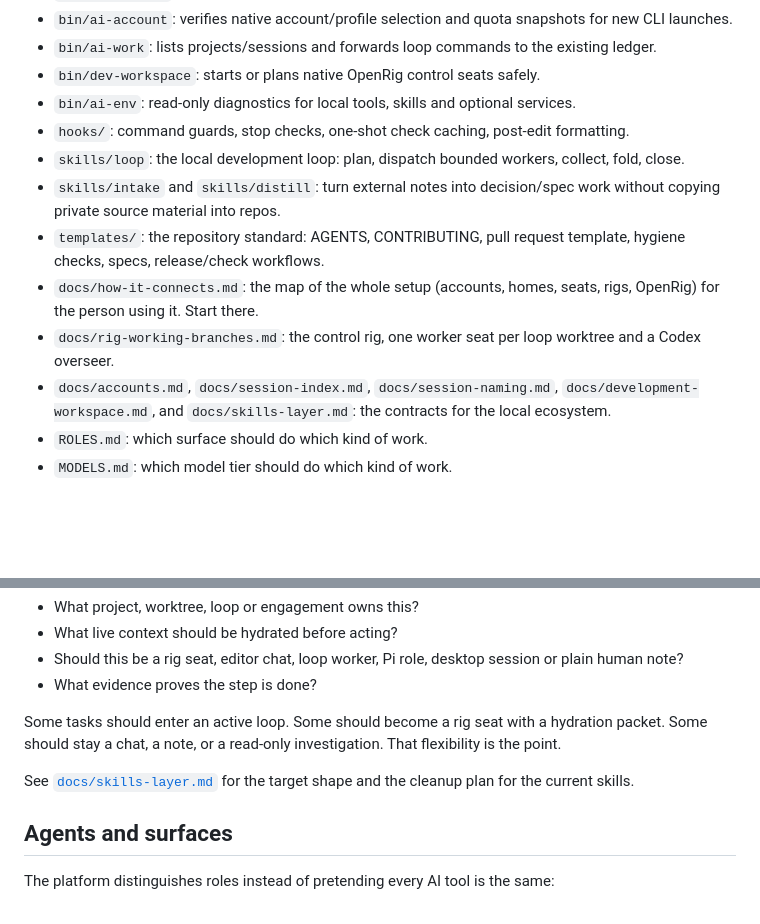
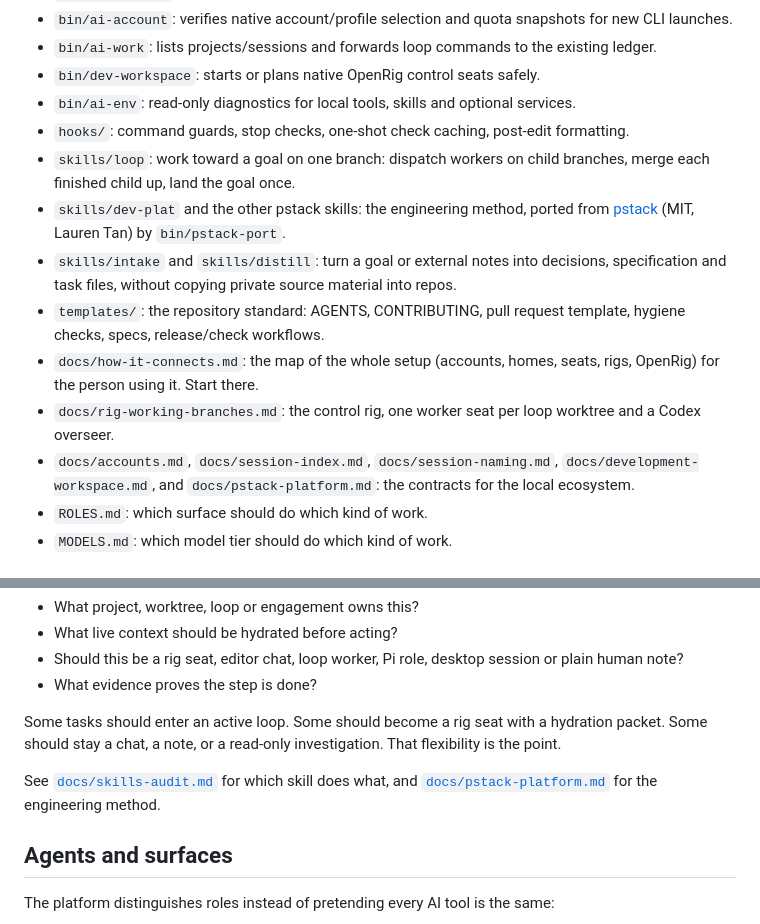
Before and after one commit to raulduk3/raspy-dev, a Markdown page: README.md, 2 parts joined by grey strips. GitHub-like rendering; blank space fills up the shorter version.

```diff
--- a/README.md
+++ b/README.md
@@ -99,12 +102,13 @@ Scratch files and helper scripts belong in a project worktree or project artifac
 - `bin/dev-workspace`: starts or plans native OpenRig control seats safely.
 - `bin/ai-env`: read-only diagnostics for local tools, skills and optional services.
 - `hooks/`: command guards, stop checks, one-shot check caching, post-edit formatting.
-- `skills/loop`: the local development loop: plan, dispatch bounded workers, collect, fold, close.
-- `skills/intake` and `skills/distill`: turn external notes into decision/spec work without copying private source material into repos.
+- `skills/loop`: work toward a goal on one branch: dispatch workers on child branches, merge each finished child up, land the goal once.
+- `skills/dev-plat` and the other pstack skills: the engineering method, ported from [pstack](https://github.com/cursor/plugins/tree/main/pstack) (MIT, Lauren Tan) by `bin/pstack-port`.
+- `skills/intake` and `skills/distill`: turn a goal or external notes into decisions, specification and task files, without copying private source material into repos.
 - `templates/`: the repository standard: AGENTS, CONTRIBUTING, pull request template, hygiene checks, specs, release/check workflows.
 - `docs/how-it-connects.md`: the map of the whole setup (accounts, homes, seats, rigs, OpenRig) for the person using it. Start there.
 - `docs/rig-working-branches.md`: the control rig, one worker seat per loop worktree and a Codex overseer.
-- `docs/accounts.md`, `docs/session-index.md`, `docs/session-naming.md`, `docs/development-workspace.md`, and `docs/skills-layer.md`: the contracts for the local ecosystem.
+- `docs/accounts.md`, `docs/session-index.md`, `docs/session-naming.md`, `docs/development-workspace.md`, and `docs/pstack-platform.md`: the contracts for the local ecosystem.
 - `ROLES.md`: which surface should do which kind of work.
 - `MODELS.md`: which model tier should do which kind of work.
 
@@ -119,7 +123,7 @@ The skills are not meant to be a pile of project-specific prompts. They are smal
 
 Some tasks should enter an active loop. Some should become a rig seat with a hydration packet. Some should stay a chat, a note, or a read-only investigation. That flexibility is the point.
 
-See [`docs/skills-layer.md`](docs/skills-layer.md) for the target shape and the cleanup plan for the current skills.
+See [`docs/skills-audit.md`](docs/skills-audit.md) for which skill does what, and [`docs/pstack-platform.md`](docs/pstack-platform.md) for the engineering method.
 
 ## Agents and surfaces
 
```
Also changed, not shown: other parts of README.md (+26 -23 lines), docs/images/raspy-dev.jpg (added).
